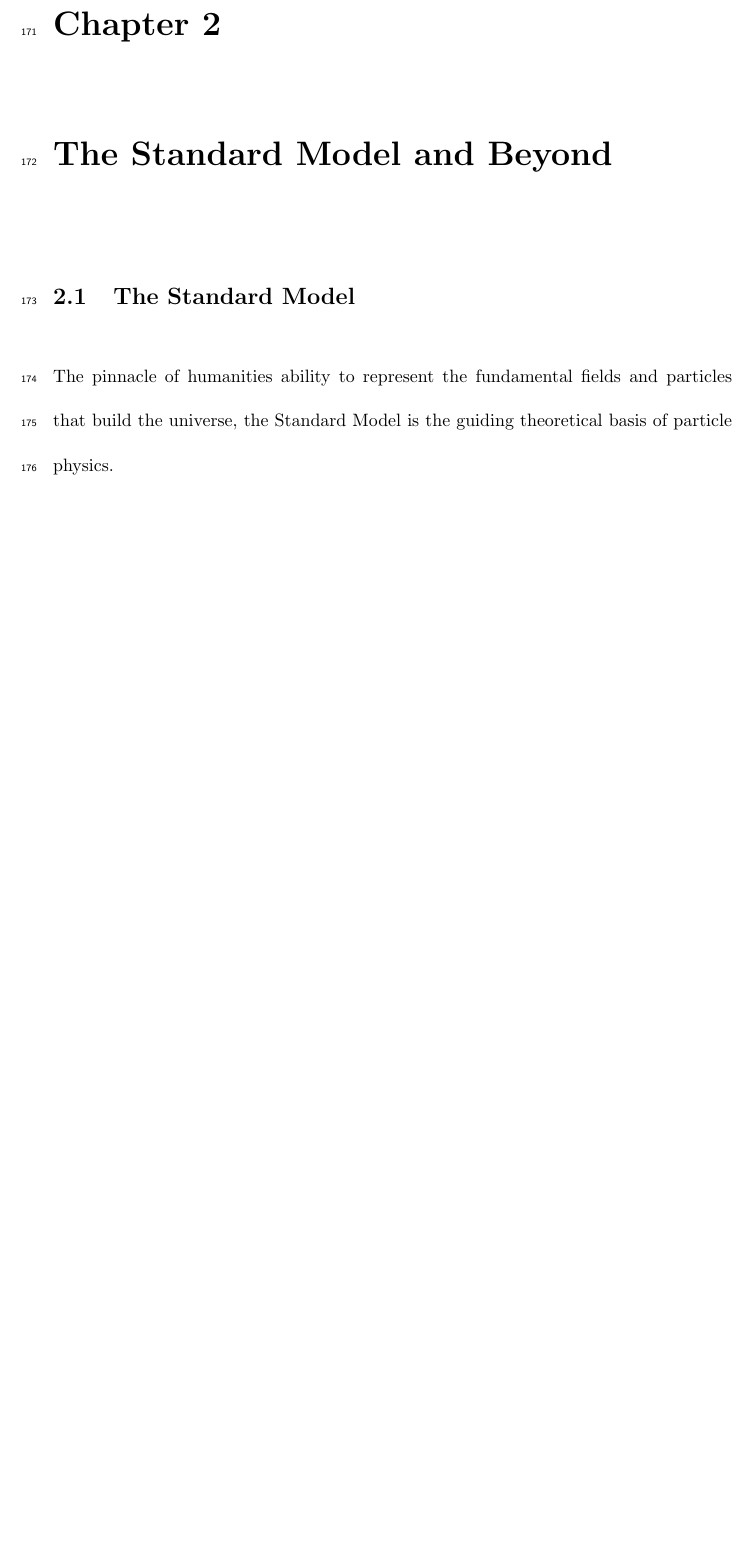
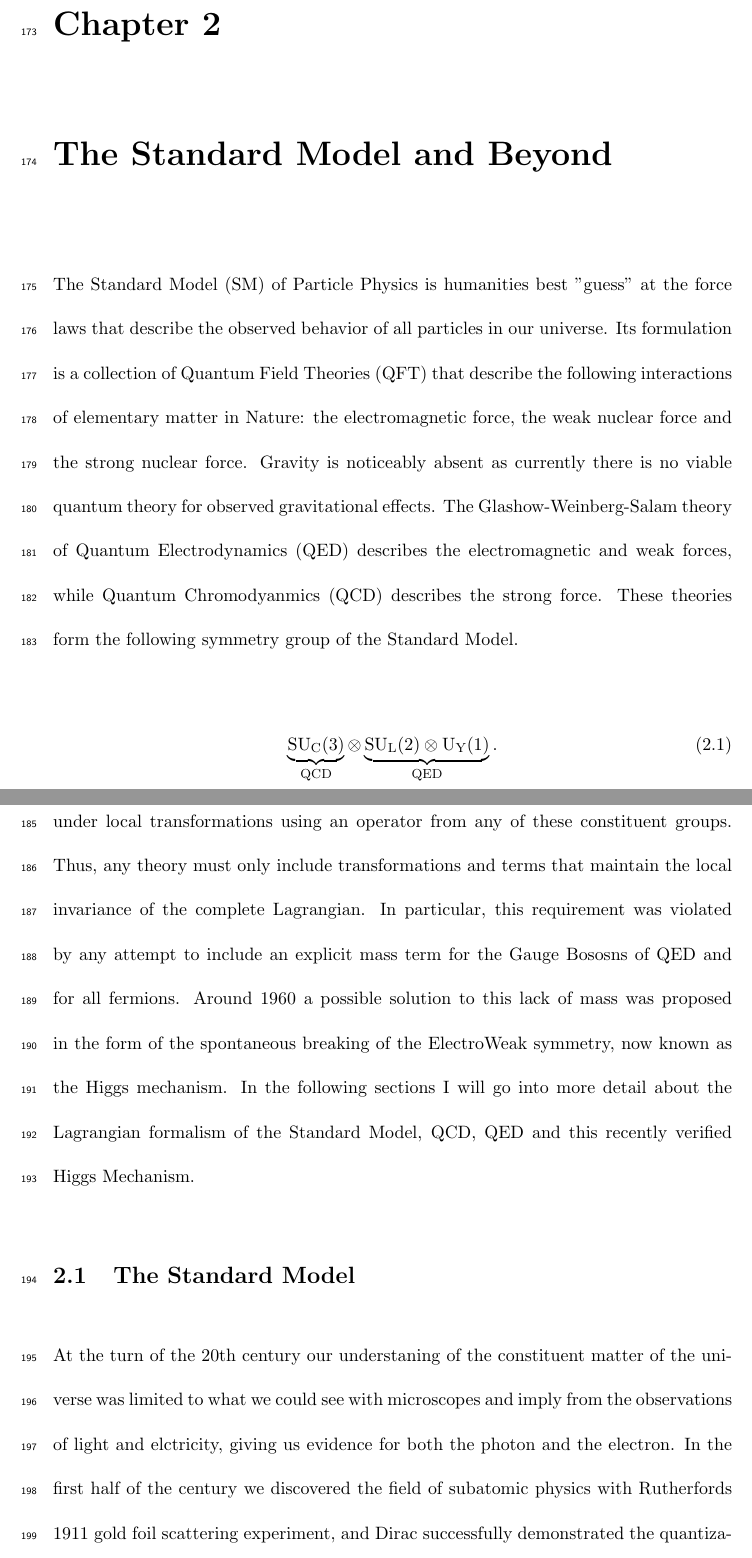
Before and after one commit to jpasner/thesis, a LaTeX thesis (pasner_thesis.tex, which reads chapters/theory/head.tex, chapters/theory/standardmodel.tex): part of page 15 of 59 before the commit and two parts of pages 15 and 16 of 61 after it, the two joined at a grey line, cut so that both start at the same text, the shorter picture padded with empty space. Compiled offline with pdfLaTeX; a LaTeX package or settings file that is missing is left out.

Commit message:
Updates to theory section introduction and SM

```diff
--- a/chapters/theory/head.tex
+++ b/chapters/theory/head.tex
@@ -1,4 +1,31 @@
 \chapter{The Standard Model and Beyond} \label{chap:standard_model}
+
+The Standard Model (SM) of Particle Physics is humanities best "guess" at the
+force laws that describe the observed behavior of all particles in our
+universe. Its formulation is a collection of Quantum Field Theories (QFT) that
+describe the following interactions of elementary matter in Nature: the
+electromagnetic force, the weak nuclear force and the strong nuclear force.
+Gravity is noticeably absent as currently there is no viable quantum theory for
+observed gravitational effects.  The Glashow-Weinberg-Salam theory of Quantum
+Electrodynamics (QED) describes the electromagnetic and weak forces, while
+Quantum Chromodyanmics (QCD) describes the strong force.  These theories form
+the following symmetry group of the Standard Model.
+
+\begin{equation} \label{eq:standardmodel:symmetry_group}
+  \underbrace{\text{SU}_\text{C}(3)}_\text{QCD} \otimes \underbrace{\text{SU}_\text{L}(2) \otimes \text{U}_\text{Y}(1)}_\text{QED}.
+\end{equation}
+
+The gauge principle states that the SM Lagrangian and its predictions must be
+invariant under local transformations using an operator from any of these
+constituent groups.  Thus, any theory must only include transformations and
+terms that maintain the local invariance of the complete Lagrangian.  In
+particular, this requirement was violated by any attempt to include an explicit
+mass term for the Gauge Bososns of QED and for all fermions.  Around 1960 a
+possible solution to this lack of mass was proposed in the form of the
+spontaneous breaking of the ElectroWeak symmetry, now known as the Higgs
+mechanism.  In the following sections I will go into more detail about the
+Lagrangian formalism of the Standard Model, QCD, QED and this recently verified
+Higgs Mechanism.
 
 \input{chapters/theory/standardmodel.tex}
 \input{chapters/theory/qcd.tex}
--- a/chapters/theory/standardmodel.tex
+++ b/chapters/theory/standardmodel.tex
@@ -1,5 +1,8 @@
 \section{The Standard Model} \label{sec:theory:standardmodel}
 
-The pinnacle of humanities ability to represent the fundamental fields and
-particles that build the universe, the Standard Model is the guiding theoretical
-basis of particle physics.
+At the turn of the 20th century our understaning of the constituent matter of
+the universe was limited to what we could see with microscopes and imply from
+the observations of light and elctricity, giving us evidence for both the photon
+and the electron.  In the first half of the century we discovered the field of
+subatomic physics with Rutherfords 1911 gold foil scattering experiment, and
+Dirac successfully demonstrated the quantization of the electromagnetic field,
```
Also changed, not shown: chapters/theory/standardmodel.tex (19 more changed lines).
